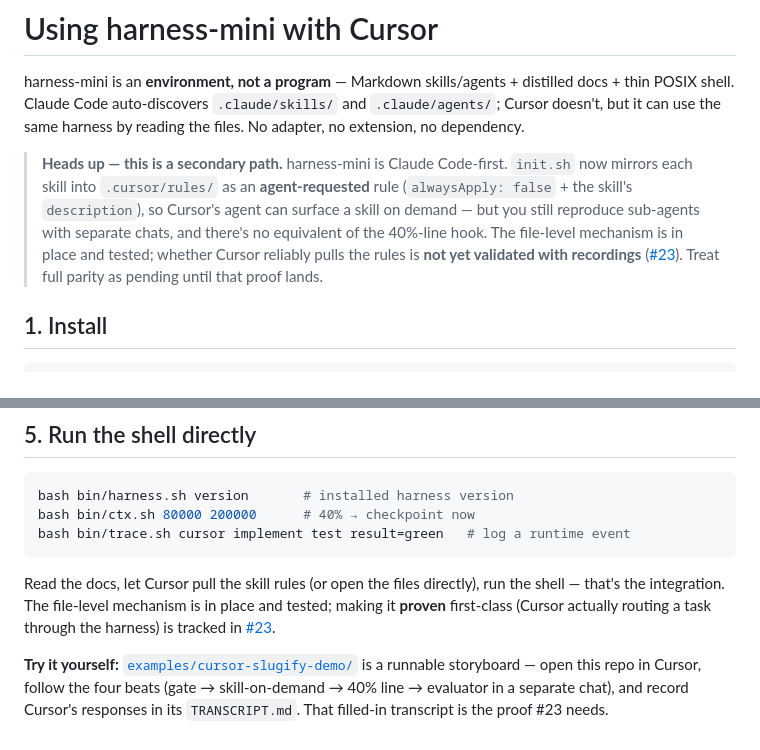
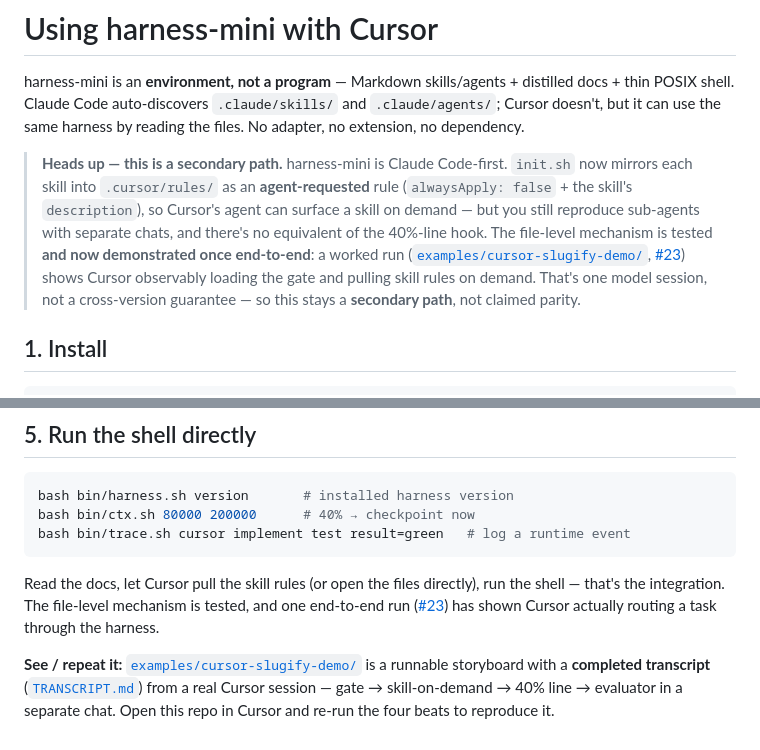
Before and after one commit to harness-mini/harness-mini, a Markdown page: docs/cursor-getting-started.md, 2 parts joined by grey strips. Rendered like a GitHub page.

Commit message:
docs: Cursor mirror demonstrated end-to-end, not just file-tested (#23)
The slugify dogfood (examples/cursor-slugify-demo, PR #27) recorded a real
Cursor session: the gate steered, tdd.mdc + evaluate.mdc were observably pulled
on demand by description, and a separate-chat evaluator reproduced the firewall.

Update README + cursor-getting-started.md from "validation pending / not yet
recorded" to "demonstrated once end-to-end" — measured, not an overclaim: it's
one model session, no cross-version guarantee, and Cursor still has no 40%-line
hook, so the positioning stays portable/secondary, NOT claimed parity.

Co-Authored-By: Claude Opus 4.8 <noreply@anthropic.com>

````diff
--- a/docs/cursor-getting-started.md
+++ b/docs/cursor-getting-started.md
@@ -10,10 +10,12 @@ the files. No adapter, no extension, no dependency.
 > rule (`alwaysApply: false` + the skill's `description`), so Cursor's agent can
 > surface a skill on demand — but you still reproduce sub-agents with separate
 > chats, and there's no equivalent of the 40%-line hook. The file-level mechanism
-> is in place and tested; whether Cursor reliably pulls the rules is **not yet
-> validated with recordings**
-> ([#23](https://github.com/harness-mini/harness-mini/issues/23)). Treat full
-> parity as pending until that proof lands.
+> is tested **and now demonstrated once end-to-end**: a worked run
+> ([`examples/cursor-slugify-demo/`](../examples/cursor-slugify-demo/),
+> [#23](https://github.com/harness-mini/harness-mini/issues/23)) shows Cursor
+> observably loading the gate and pulling skill rules on demand. That's one model
+> session, not a cross-version guarantee — so this stays a **secondary path**, not
+> claimed parity.
 
 ## 1. Install
 
@@ -73,12 +75,11 @@ bash bin/trace.sh cursor implement test result=green   # log a runtime event
 ```
 
 Read the docs, let Cursor pull the skill rules (or open the files directly), run
-the shell — that's the integration. The file-level mechanism is in place and
-tested; making it **proven** first-class (Cursor actually routing a task through
-the harness) is tracked in
-[#23](https://github.com/harness-mini/harness-mini/issues/23).
+the shell — that's the integration. The file-level mechanism is tested, and one
+end-to-end run ([#23](https://github.com/harness-mini/harness-mini/issues/23)) has
+shown Cursor actually routing a task through the harness.
 
-**Try it yourself:** [`examples/cursor-slugify-demo/`](../examples/cursor-slugify-demo/)
-is a runnable storyboard — open this repo in Cursor, follow the four beats (gate →
-skill-on-demand → 40% line → evaluator in a separate chat), and record Cursor's
-responses in its `TRANSCRIPT.md`. That filled-in transcript is the proof #23 needs.
+**See / repeat it:** [`examples/cursor-slugify-demo/`](../examples/cursor-slugify-demo/)
+is a runnable storyboard with a **completed transcript** ([`TRANSCRIPT.md`](../examples/cursor-slugify-demo/TRANSCRIPT.md))
+from a real Cursor session — gate → skill-on-demand → 40% line → evaluator in a
+separate chat. Open this repo in Cursor and re-run the four beats to reproduce it.
````
Also changed, not shown: README.md (+7 -3 lines).
